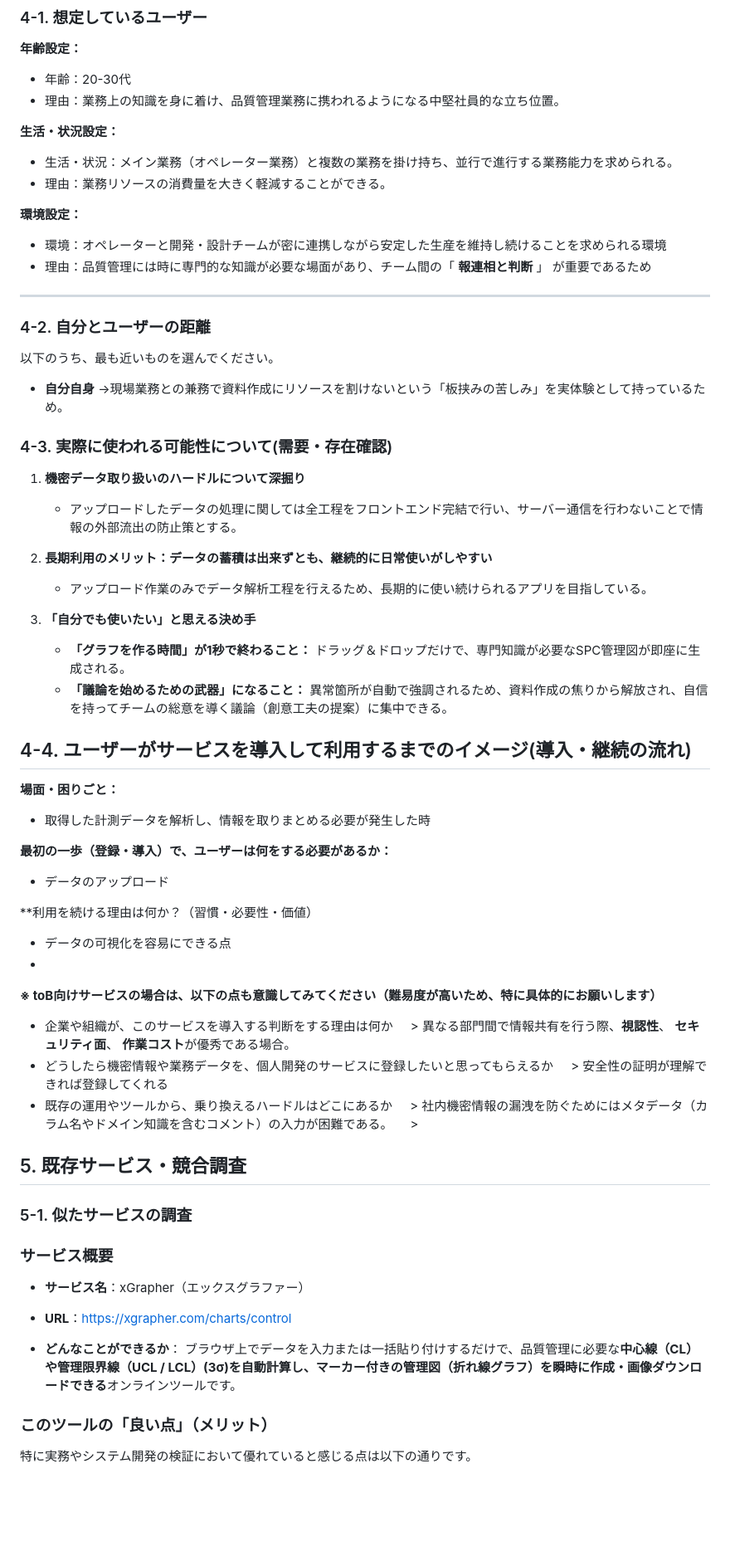
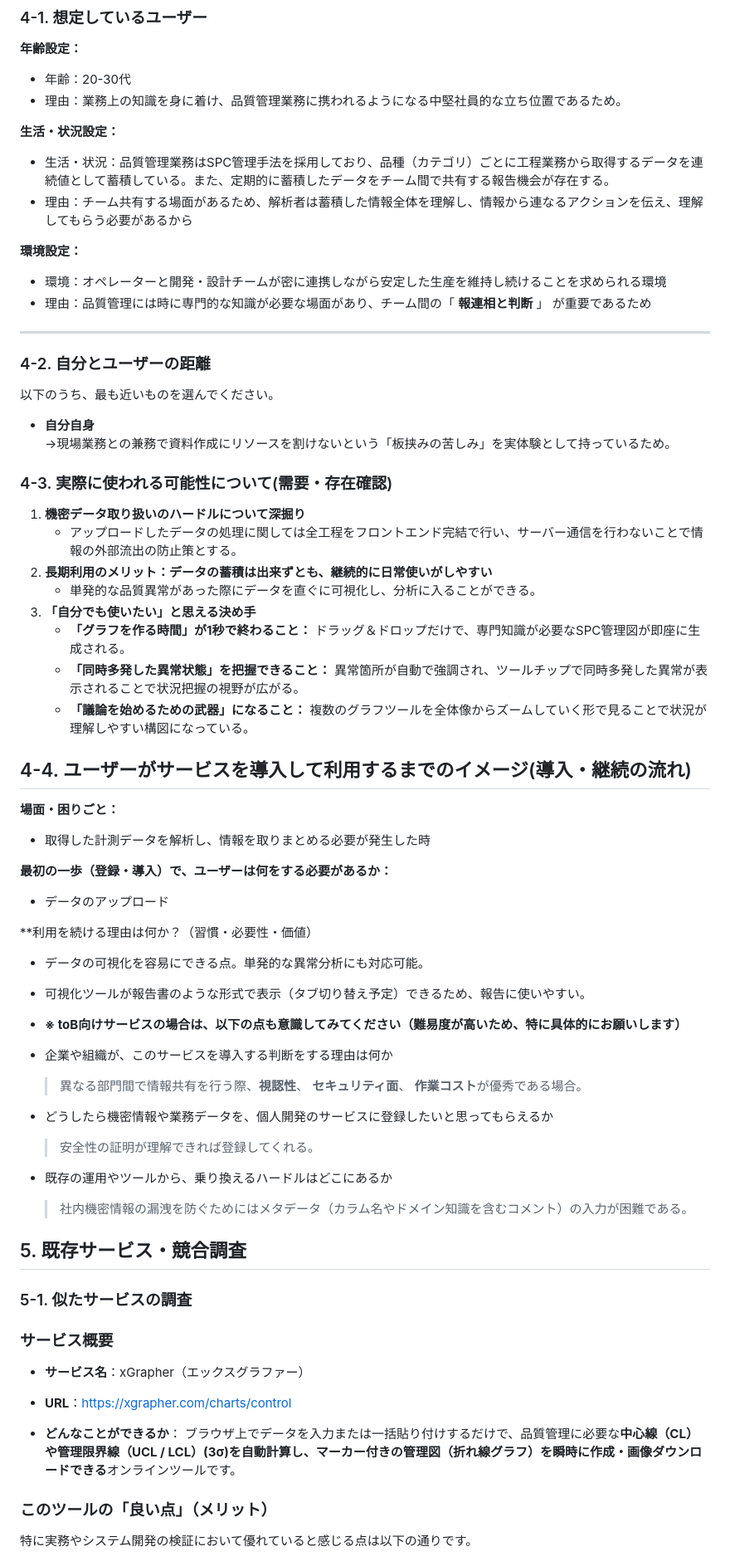
Before and after one commit to kawanaki8561-cyber/graduation_work, a Markdown page: README.md, the part around one of its changes. Shown at 83% size. Rendered like a GitHub page; blank space fills up the shorter version.

```diff
--- a/README.md
+++ b/README.md
@@ -66,58 +65,62 @@
 
 **年齢設定：**
 - 年齢：20-30代
-- 理由：業務上の知識を身に着け、品質管理業務に携われるようになる中堅社員的な立ち位置。
+- 理由：業務上の知識を身に着け、品質管理業務に携われるようになる中堅社員的な立ち位置であるため。
 
 **生活・状況設定：**
-- 生活・状況：メイン業務（オペレーター業務）と複数の業務を掛け持ち、並行で進行する業務能力を求められる。
-- 理由：業務リソースの消費量を大きく軽減することができる。
+- 生活・状況：品質管理業務はSPC管理手法を採用しており、品種（カテゴリ）ごとに工程業務から取得するデータを連続値として蓄積している。また、定期的に蓄積したデータをチーム間で共有する報告機会が存在する。
+- 理由：チーム共有する場面があるため、解析者は蓄積した情報全体を理解し、情報から連なるアクションを伝え、理解してもらう必要があるから
 
 **環境設定：**
 - 環境：オペレーターと開発・設計チームが密に連携しながら安定した生産を維持し続けることを求められる環境
-- 理由：品質管理には時に専門的な知識が必要な場面があり、チーム間の「 **報連相と判断** 」 が重要であるため
+- 理由：品質管理には時に専門的な知識が必要な場面があり、チーム間の「 **報連相と判断** 」 が重要であるため
 
 ---
+
 ### 4-2. 自分とユーザーの距離
+
 以下のうち、最も近いものを選んでください。
 
 - **自分自身**
-→現場業務との兼務で資料作成にリソースを割けないという「板挟みの苦しみ」を実体験として持っているため。
+    →現場業務との兼務で資料作成にリソースを割けないという「板挟みの苦しみ」を実体験として持っているため。
 
 ### 4-3. 実際に使われる可能性について(需要・存在確認)
 
 1. **機密データ取り扱いのハードルについて深掘り**
-	- アップロードしたデータの処理に関しては全工程をフロントエンド完結で行い、サーバー通信を行わないことで情報の外部流出の防止策とする。
-
+    - アップロードしたデータの処理に関しては全工程をフロントエンド完結で行い、サーバー通信を行わないことで情報の外部流出の防止策とする。
 2. **長期利用のメリット：データの蓄積は出来ずとも、継続的に日常使いがしやすい**
-	- アップロード作業のみでデータ解析工程を行えるため、長期的に使い続けられるアプリを目指している。
+    - 単発的な品質異常があった際にデータを直ぐに可視化し、分析に入ることができる。
 3. **「自分でも使いたい」と思える決め手**
-	- **「グラフを作る時間」が1秒で終わること：** ドラッグ＆ドロップだけで、専門知識が必要なSPC管理図が即座に生成される。
-	- **「議論を始めるための武器」になること：** 異常箇所が自動で強調されるため、資料作成の焦りから解放され、自信を持ってチームの総意を導く議論（創意工夫の提案）に集中できる。
+    - **「グラフを作る時間」が1秒で終わること：** ドラッグ＆ドロップだけで、専門知識が必要なSPC管理図が即座に生成される。
+    - **「同時多発した異常状態」を把握できること：** 異常箇所が自動で強調され、ツールチップで同時多発した異常が表示されることで状況把握の視野が広がる。
+    - **「議論を始めるための武器」になること：** 複数のグラフツールを全体像からズームしていく形で見ることで状況が理解しやすい構図になっている。
 
 ## 4-4. ユーザーがサービスを導入して利用するまでのイメージ(導入・継続の流れ)
 
+**場面・困りごと：**
 
-
-**場面・困りごと：**
 - 取得した計測データを解析し、情報を取りまとめる必要が発生した時
 
 **最初の一歩（登録・導入）で、ユーザーは何をする必要があるか：**
+
 - データのアップロード
 
 **利用を続ける理由は何か？（習慣・必要性・価値）
-- データの可視化を容易にできる点
--
-**※ toB向けサービスの場合は、以下の点も意識してみてください（難易度が高いため、特に具体的にお願いします）**
-- 企業や組織が、このサービスを導入する判断をする理由は何か
-    > 異なる部門間で情報共有を行う際、**視認性**、 **セキュリティ面**、 **作業コスト**が優秀である場合。
-- どうしたら機密情報や業務データを、個人開発のサービスに登録したいと思ってもらえるか
-    > 安全性の証明が理解できれば登録してくれる
-- 既存の運用やツールから、乗り換えるハードルはどこにあるか
-    > 社内機密情報の漏洩を防ぐためにはメタデータ（カラム名やドメイン知識を含むコメント）の入力が困難である。
-    >
-## 5. 既存サービス・競合調査
+
+- データの可視化を容易にできる点。単発的な異常分析にも対応可能。
+- 可視化ツールが報告書のような形式で表示（タブ切り替え予定）できるため、報告に使いやすい。
 
 
+- **※ toB向けサービスの場合は、以下の点も意識してみてください（難易度が高いため、特に具体的にお願いします）**
+- 企業や組織が、このサービスを導入する判断をする理由は何か
+    > 異なる部門間で情報共有を行う際、**視認性**、 **セキュリティ面**、 **作業コスト**が優秀である場合。
+- どうしたら機密情報や業務データを、個人開発のサービスに登録したいと思ってもらえるか
+    > 安全性の証明が理解できれば登録してくれる。
+- 既存の運用やツールから、乗り換えるハードルはどこにあるか
+    > 社内機密情報の漏洩を防ぐためにはメタデータ（カラム名やドメイン知識を含むコメント）の入力が困難である。
+    >
+
+## 5. 既存サービス・競合調査
 
 ### 5-1. 似たサービスの調査
 
@@ -128,6 +131,7 @@
 - **URL**：[https://xgrapher.com/charts/control](https://xgrapher.com/charts/control)
 
 - **どんなことができるか**： ブラウザ上でデータを入力または一括貼り付けするだけで、品質管理に必要な**中心線（CL）や管理限界線（UCL / LCL）(3σ)を自動計算し、マーカー付きの管理図（折れ線グラフ）を瞬時に作成・画像ダウンロードできる**オンラインツールです。
+
 
 ### このツールの「良い点」（メリット）
 
```
Also changed, not shown: other parts of README.md (+59 -90 lines).
